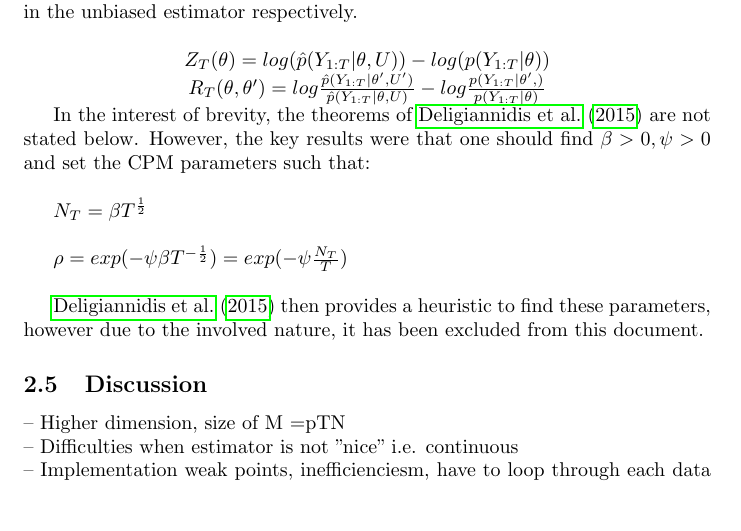
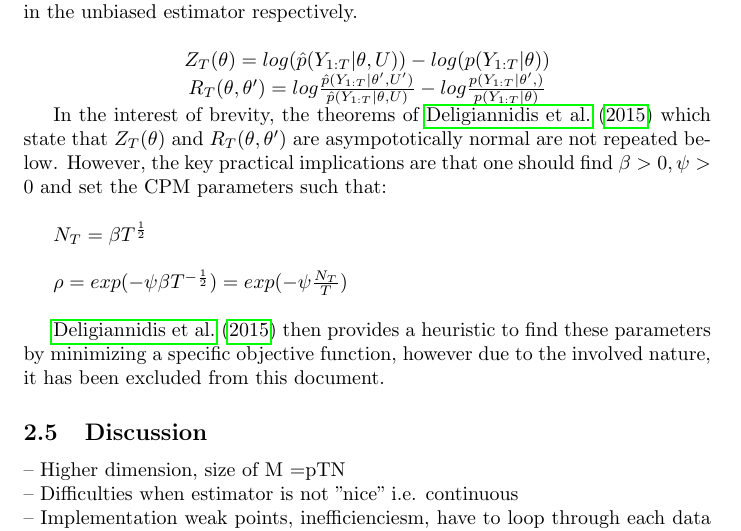
Before and after one commit to JTT94/cpmmc, a LaTeX paper (vignettes/cpmmc.tex): part of page 5 of 5, cut so that both start at the same text, the shorter picture padded with empty space. The pictures show the PDF file vignettes/cpmmc.pdf that the author committed with the source.

```diff
--- a/vignettes/cpmmc.tex
+++ b/vignettes/cpmmc.tex
@@ -157,13 +157,13 @@
 \centerline{$R_T(\theta, \theta^\prime) = log \frac{\hat{p}(Y_{1:T}| \theta^\prime, U^\prime)}{\hat{p}(Y_{1:T}| \theta, U)} - log \frac{p(Y_{1:T}| \theta^\prime,)}{p(Y_{1:T}| \theta)}$} \\
 
 
-In the interest of brevity, the theorems of \cite{cpmmDeligiannidis2015} are not stated below. However, the key results were that one should find $\beta>0, \psi>0$ and set the CPM parameters such that: \\
+In the interest of brevity, the theorems of \cite{cpmmDeligiannidis2015} which state that $Z_T(\theta)$ and $R_T(\theta, \theta^\prime)$ are asympototically normal are not repeated below. However, the key practical implications are that one should find $\beta>0, \psi>0$ and set the CPM parameters such that: \\
 
 \centreline{$N_T = \beta T ^{\frac{1}{2}}$}\\
 
 \cenreline{$\rho = exp(-\psi \beta T ^ {-\frac{1}{2}}) = exp(-\psi \frac{N_T}{T})$} \\
 
-\cite{cpmmDeligiannidis2015} then provides a heuristic to find these parameters, however due to the involved nature, it has been excluded from this document.
+\cite{cpmmDeligiannidis2015} then provides a heuristic to find these parameters by minimizing a specific objective function, however due to the involved nature, it has been excluded from this document.
 
 
 
```
Also changed, not shown: vignettes/cpmmc.pdf, 2 other files.
